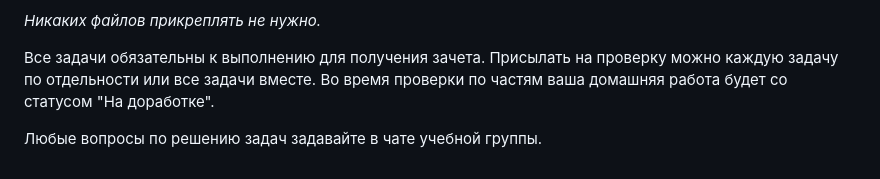
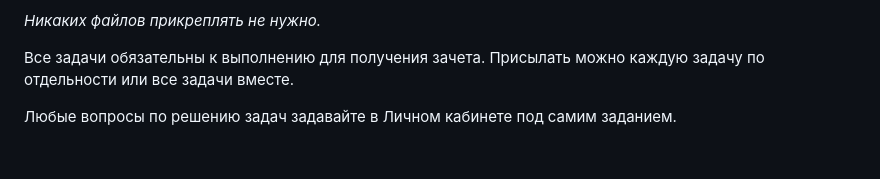
Before and after one commit to netology-code/bhj-homeworks, a Markdown page: client-state/popup/README.md, the part around the change. GitHub-like rendering.

Commit message:
Update README.md
Убрала упоминание проверки и чата группы

```diff
--- a/client-state/popup/README.md
+++ b/client-state/popup/README.md
@@ -68,6 +68,6 @@
 
 *Никаких файлов прикреплять не нужно.*
 
-Все задачи обязательны к выполнению для получения зачета. Присылать на проверку можно каждую задачу по отдельности или все задачи вместе. Во время проверки по частям ваша домашняя работа будет со статусом "На доработке".
+Все задачи обязательны к выполнению для получения зачета. Присылать можно каждую задачу по отдельности или все задачи вместе.
 
-Любые вопросы по решению задач задавайте в чате учебной группы.
+Любые вопросы по решению задач задавайте в Личном кабинете под самим заданием.
```
